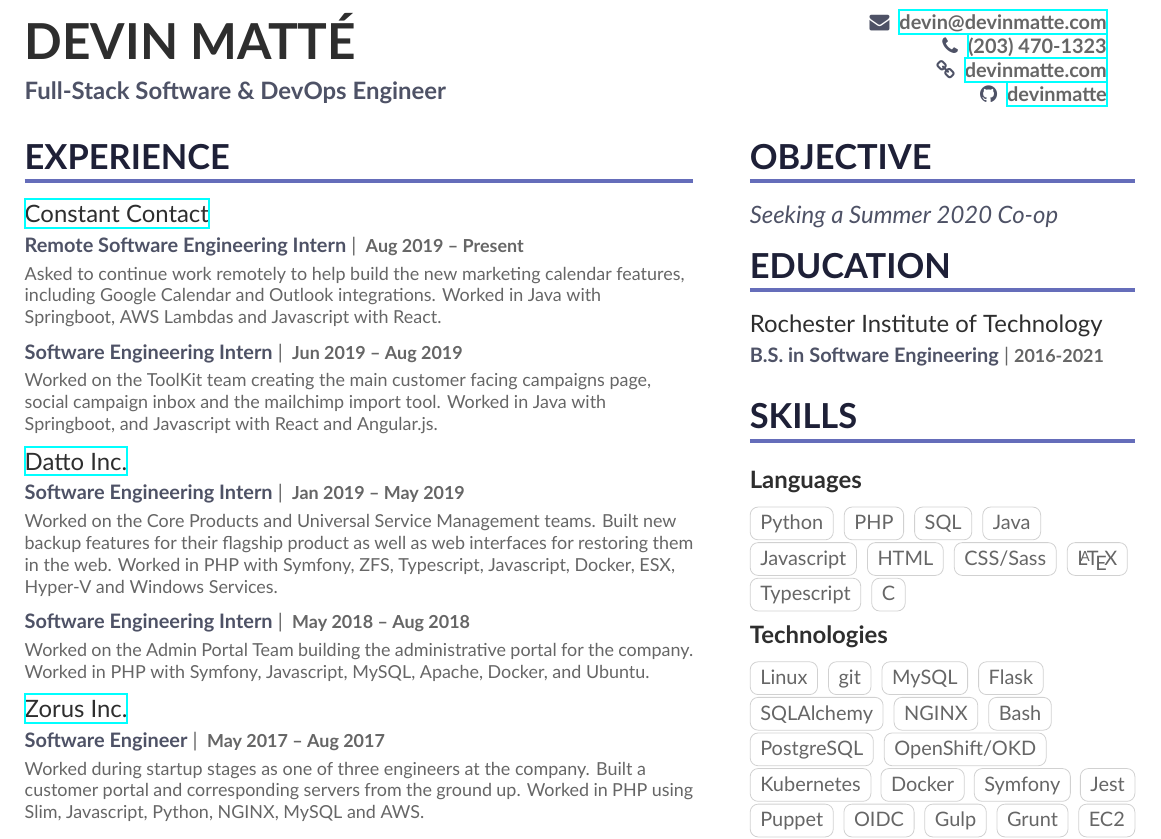
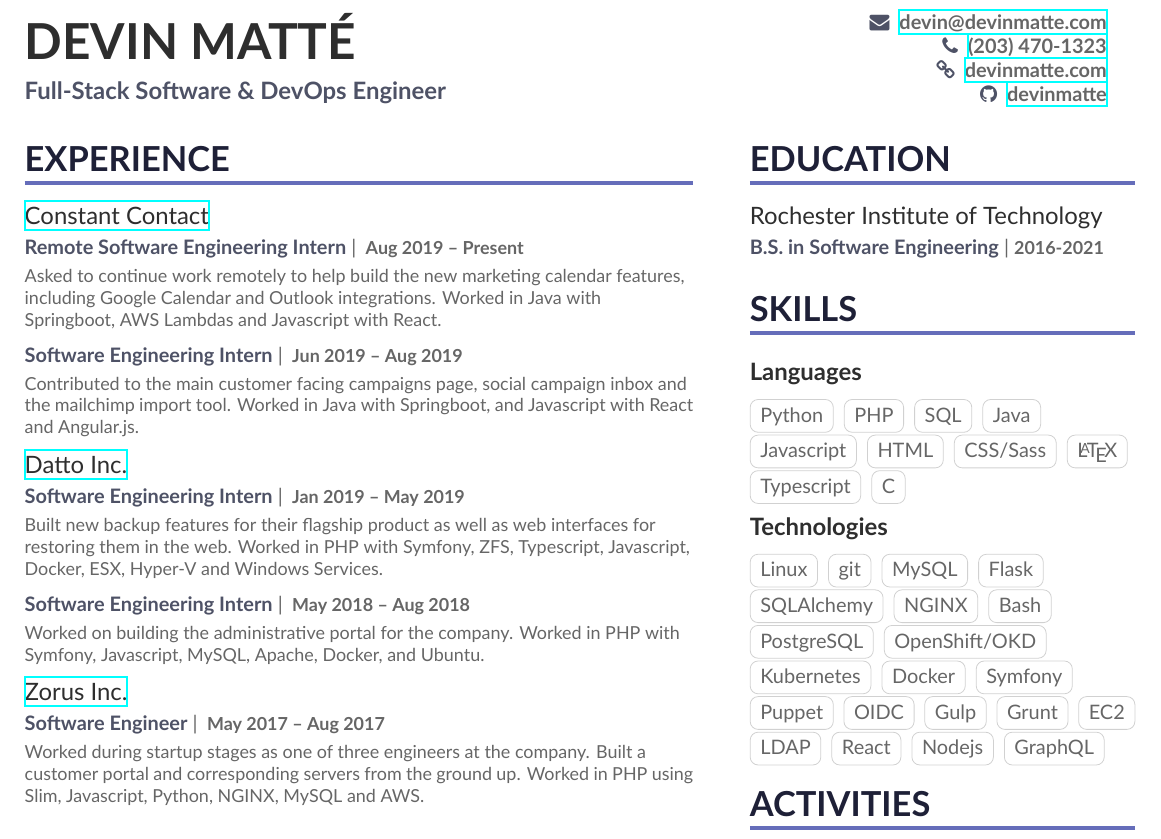
Before and after one commit to devinmatte/resume, a LaTeX CV (resume.tex, which reads page1sidebar.tex): part of the page, cut so that both start at the same text. Compiled offline with XeLaTeX.

Commit message:
No more objective. Looking for full-time

```diff
--- a/page1sidebar.tex
+++ b/page1sidebar.tex
@@ -1,8 +1,3 @@
-\cvsection{Objective}
-\begin{quote}
-Seeking a Summer 2020 Co-op
-\end{quote}
-
 \cvsection{Education}
 
 \cveducation{Rochester Institute of Technology}{B.S. in Software Engineering}{2016-2021}
@@ -53,7 +48,6 @@
 \cvtag{Kubernetes}
 \cvtag{Docker}
 \cvtag{Symfony}
-\cvtag{Jest}
 \cvtag{Puppet}
 \cvtag{OIDC}
 \cvtag{Gulp}
--- a/resume.tex
+++ b/resume.tex
@@ -82,10 +82,10 @@
 \cvsection[page1sidebar]{Experience}
 
 \cvexperience{\href{https://www.constantcontact.com}{Constant Contact}}{Remote Software Engineering Intern}{Asked to continue work remotely to help build the new marketing calendar features, including Google Calendar and Outlook integrations. Worked in Java with Springboot, AWS Lambdas and Javascript with React.}{Aug 2019 -- Present}
-\morecvexperience{Software Engineering Intern}{Worked on the ToolKit team creating the main customer facing campaigns page, social campaign inbox and the mailchimp import tool. Worked in Java with Springboot, and Javascript with React and Angular.js.}{Jun 2019 -- Aug 2019}
+\morecvexperience{Software Engineering Intern}{Contributed to the main customer facing campaigns page, social campaign inbox and the mailchimp import tool. Worked in Java with Springboot, and Javascript with React and Angular.js.}{Jun 2019 -- Aug 2019}
 
-\cvexperience{\href{http://datto.com/}{Datto Inc.}}{Software Engineering Intern}{Worked on the Core Products and Universal Service Management teams. Built new backup features for their flagship product as well as web interfaces for restoring them in the web. Worked in PHP with Symfony, ZFS, Typescript, Javascript, Docker, ESX, Hyper-V and Windows Services.}{Jan 2019 -- May 2019}
-\morecvexperience{Software Engineering Intern}{Worked on the Admin Portal Team building the administrative portal for the company. Worked in PHP with Symfony, Javascript, MySQL, Apache, Docker, and Ubuntu.}{May 2018 -- Aug 2018}
+\cvexperience{\href{http://datto.com/}{Datto Inc.}}{Software Engineering Intern}{Built new backup features for their flagship product as well as web interfaces for restoring them in the web. Worked in PHP with Symfony, ZFS, Typescript, Javascript, Docker, ESX, Hyper-V and Windows Services.}{Jan 2019 -- May 2019}
+\morecvexperience{Software Engineering Intern}{Worked on building the administrative portal for the company. Worked in PHP with Symfony, Javascript, MySQL, Apache, Docker, and Ubuntu.}{May 2018 -- Aug 2018}
 
 \cvexperience{\href{http://zorustech.com/}{Zorus Inc.}}{Software Engineer}{Worked during startup stages as one of three engineers at the company. Built a customer portal and corresponding servers from the ground up. Worked in PHP using Slim, Javascript, Python, NGINX, MySQL and AWS.}{May 2017 -- Aug 2017}
 
```
Also changed, not shown: resume.pdf, page1sidebar.tex (1 more changed lines).
